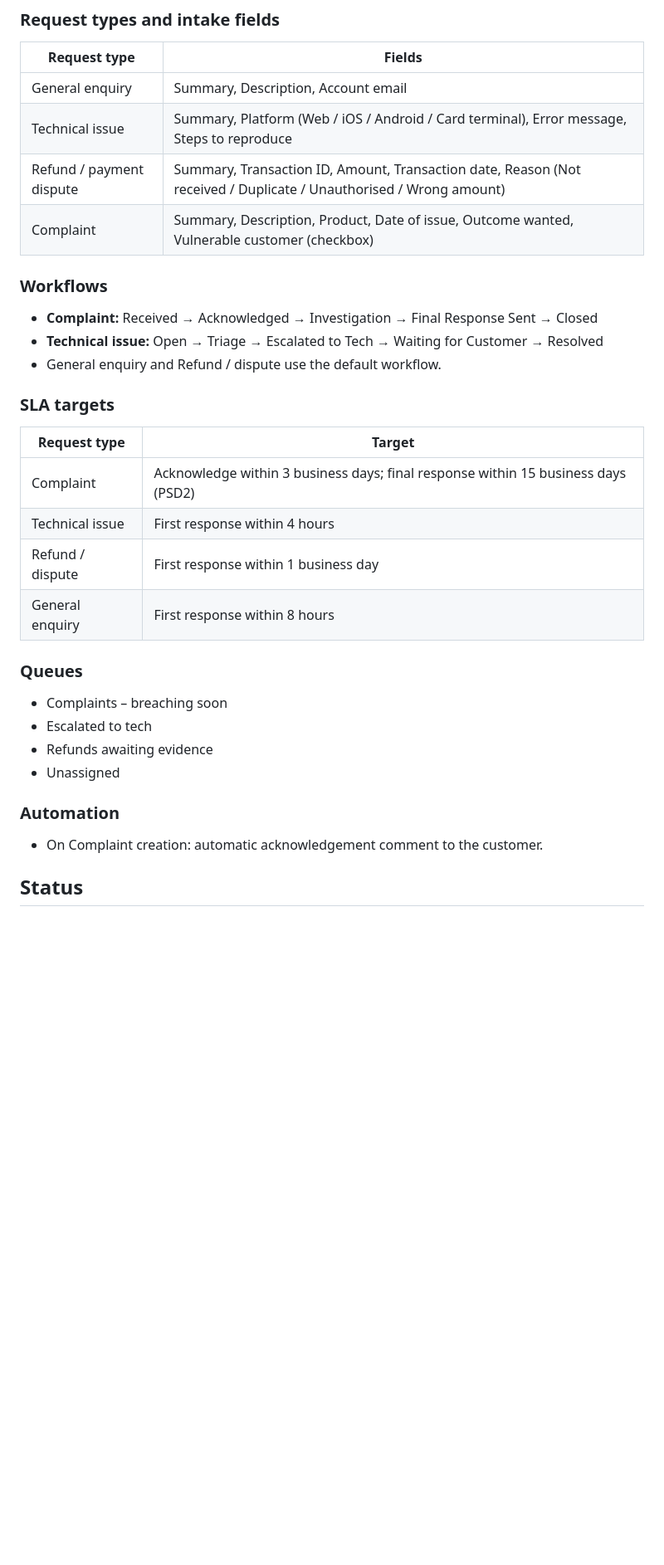
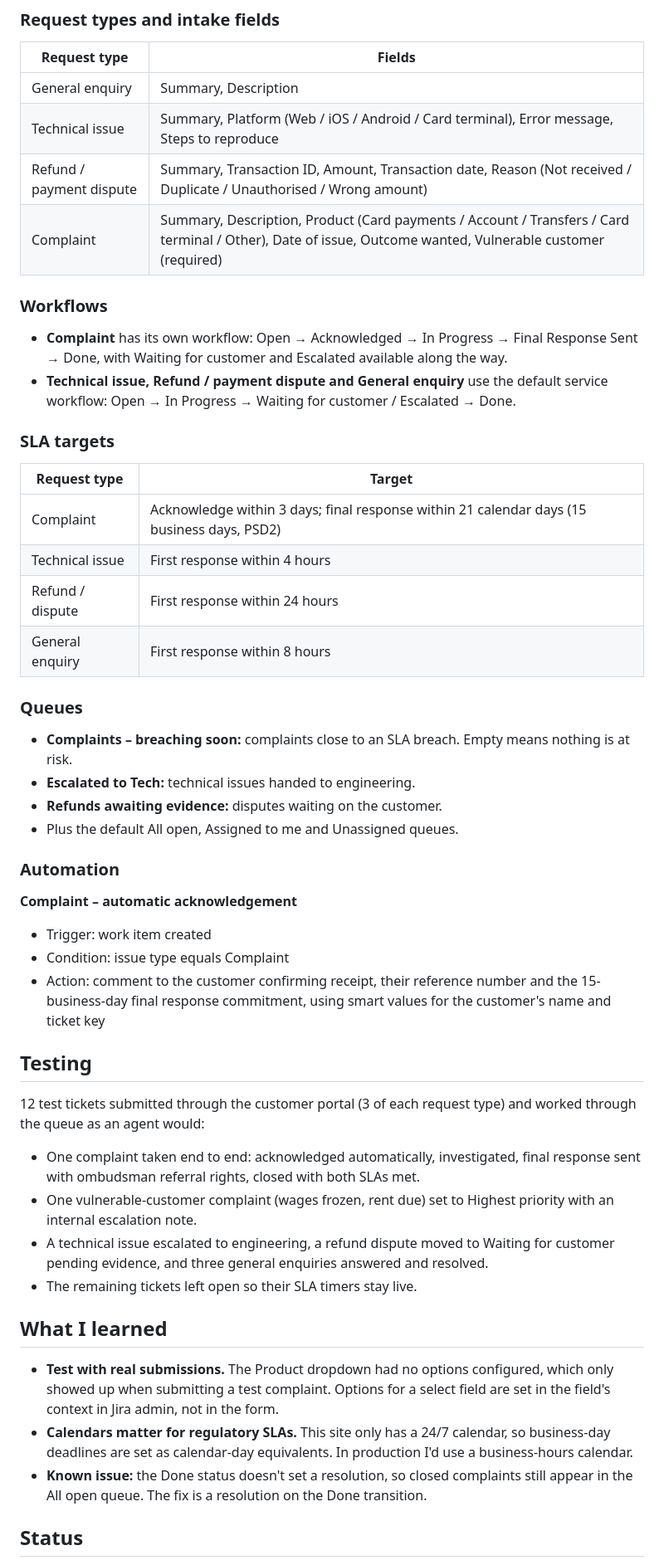
Before and after one commit to SamyBosvy/jira-support-desk, a Markdown page: README.md, the part around one of its changes. Shown at 83% size. Drawn GitHub-style; blank space fills up the shorter version.

```diff
--- a/README.md
+++ b/README.md
@@ -16,36 +16,53 @@ A payments company gets very different contacts through one front door: quick qu
 
 | Request type | Fields |
 |---|---|
-| General enquiry | Summary, Description, Account email |
+| General enquiry | Summary, Description |
 | Technical issue | Summary, Platform (Web / iOS / Android / Card terminal), Error message, Steps to reproduce |
 | Refund / payment dispute | Summary, Transaction ID, Amount, Transaction date, Reason (Not received / Duplicate / Unauthorised / Wrong amount) |
-| Complaint | Summary, Description, Product, Date of issue, Outcome wanted, Vulnerable customer (checkbox) |
+| Complaint | Summary, Description, Product (Card payments / Account / Transfers / Card terminal / Other), Date of issue, Outcome wanted, Vulnerable customer (required) |
 
 ### Workflows
 
-- **Complaint:** Received → Acknowledged → Investigation → Final Response Sent → Closed
-- **Technical issue:** Open → Triage → Escalated to Tech → Waiting for Customer → Resolved
-- General enquiry and Refund / dispute use the default workflow.
+- **Complaint** has its own workflow: Open → Acknowledged → In Progress → Final Response Sent → Done, with Waiting for customer and Escalated available along the way.
+- **Technical issue, Refund / payment dispute and General enquiry** use the default service workflow: Open → In Progress → Waiting for customer / Escalated → Done.
 
 ### SLA targets
 
 | Request type | Target |
 |---|---|
-| Complaint | Acknowledge within 3 business days; final response within 15 business days (PSD2) |
+| Complaint | Acknowledge within 3 days; final response within 21 calendar days (15 business days, PSD2) |
 | Technical issue | First response within 4 hours |
-| Refund / dispute | First response within 1 business day |
+| Refund / dispute | First response within 24 hours |
 | General enquiry | First response within 8 hours |
 
 ### Queues
 
-- Complaints – breaching soon
-- Escalated to tech
-- Refunds awaiting evidence
-- Unassigned
+- **Complaints – breaching soon:** complaints close to an SLA breach. Empty means nothing is at risk.
+- **Escalated to Tech:** technical issues handed to engineering.
+- **Refunds awaiting evidence:** disputes waiting on the customer.
+- Plus the default All open, Assigned to me and Unassigned queues.
 
 ### Automation
 
-- On Complaint creation: automatic acknowledgement comment to the customer.
+**Complaint – automatic acknowledgement**
+- Trigger: work item created
+- Condition: issue type equals Complaint
+- Action: comment to the customer confirming receipt, their reference number and the 15-business-day final response commitment, using smart values for the customer's name and ticket key
+
+## Testing
+
+12 test tickets submitted through the customer portal (3 of each request type) and worked through the queue as an agent would:
+
+- One complaint taken end to end: acknowledged automatically, investigated, final response sent with ombudsman referral rights, closed with both SLAs met.
+- One vulnerable-customer complaint (wages frozen, rent due) set to Highest priority with an internal escalation note.
+- A technical issue escalated to engineering, a refund dispute moved to Waiting for customer pending evidence, and three general enquiries answered and resolved.
+- The remaining tickets left open so their SLA timers stay live.
+
+## What I learned
+
+- **Test with real submissions.** The Product dropdown had no options configured, which only showed up when submitting a test complaint. Options for a select field are set in the field's context in Jira admin, not in the form.
+- **Calendars matter for regulatory SLAs.** This site only has a 24/7 calendar, so business-day deadlines are set as calendar-day equivalents. In production I'd use a business-hours calendar.
+- **Known issue:** the Done status doesn't set a resolution, so closed complaints still appear in the All open queue. The fix is a resolution on the Done transition.
 
 ## Status
 
```
Also changed, not shown: other parts of README.md (+30 -10 lines), screenshots/03-all-open-queue.png (added), screenshots/04-complaint-sla-timers.png (added), screenshots/05-complaint-workflow.png (added), screenshots/06-automation-rule.png (added), screenshots/07-completed-complaint.png (added).
